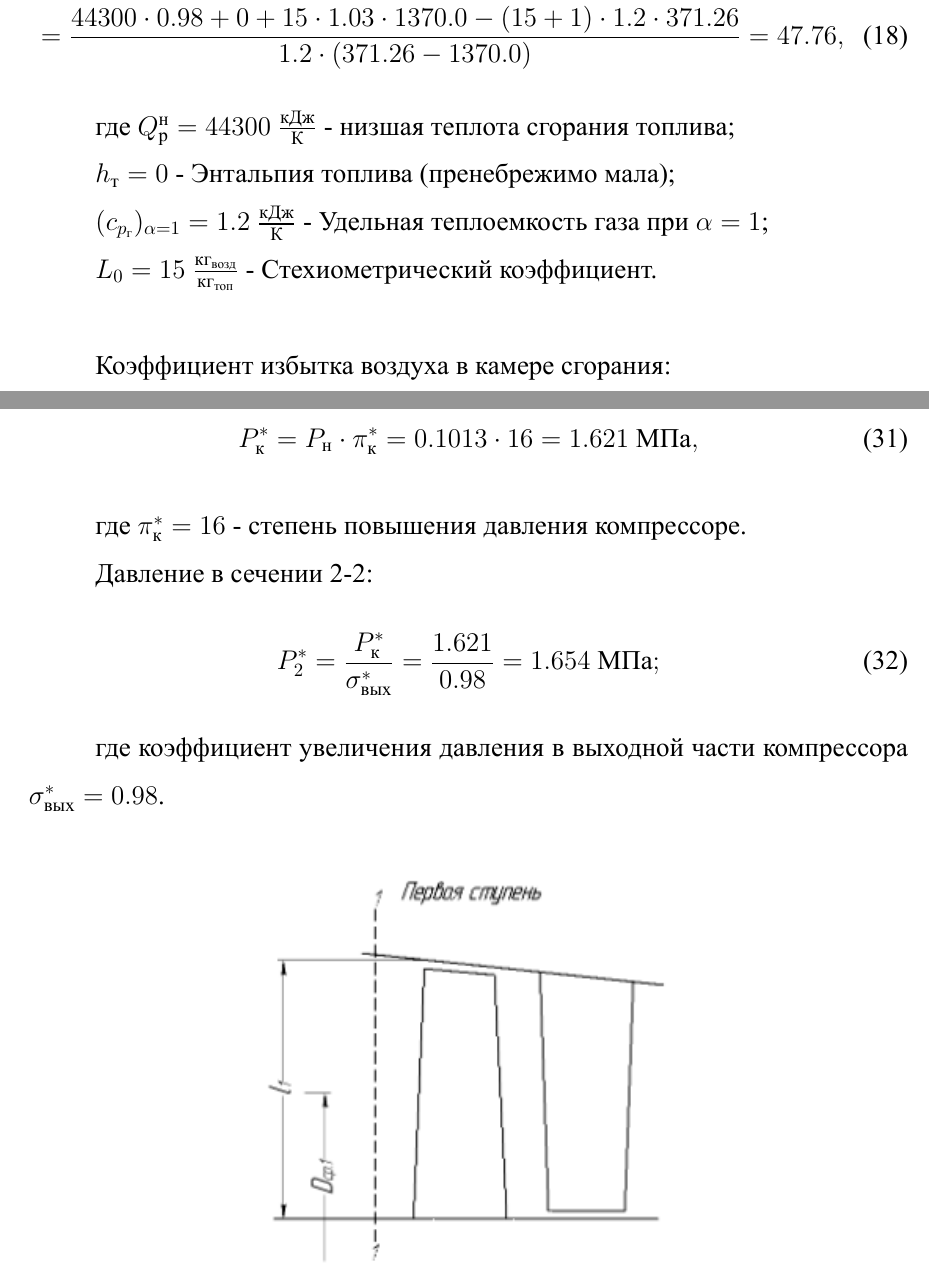
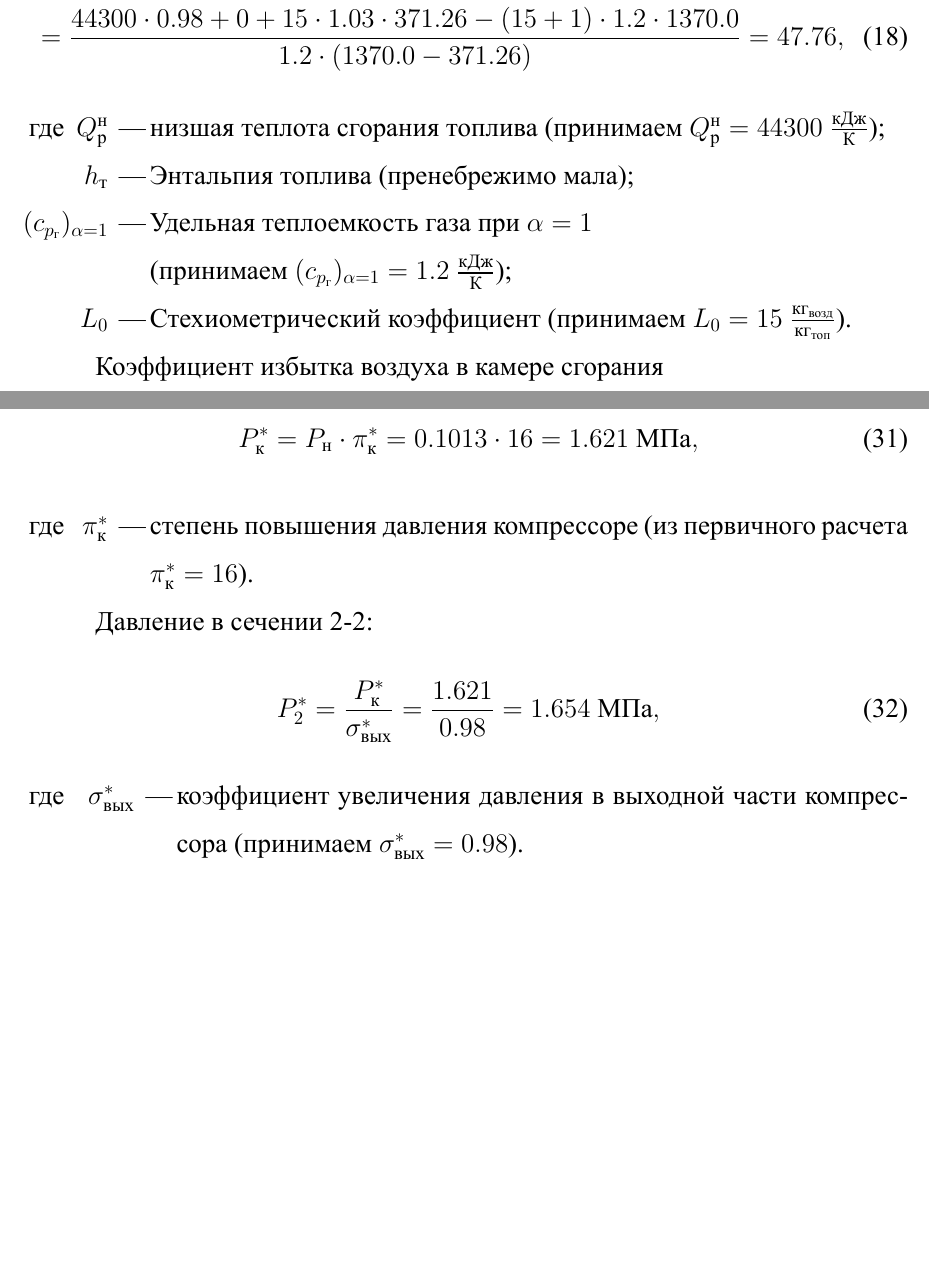
Before and after one commit to ArtemChandragupta/Turbothesis, a LaTeX thesis (Turbothesis/main.tex, which reads Turbothesis/content.tex): two parts of pages 9 and 15 of 40 before the commit and two parts of pages 9 and 15 of 41 after it, joined at a grey line, cut so that both start at the same text, the shorter picture padded with empty space. The pictures show the PDF file Turbothesis/main.pdf that the author committed with the source.

Commit message:
Add files via upload

```diff
--- a/Turbothesis/content.tex
+++ b/Turbothesis/content.tex
@@ -145,26 +144,21 @@ $c_{p_{\text{г}}}=\CPg \ \tfrac{\text{кДж}}{\text{кг}\cdot \text{К}}$ -
 	\varphi=\dfrac{H_{\text{т}}\cdot \eta_{\text{мт}}-\dfrac{H_{\text{к}}}{\eta_{\text{мк}}}}{H_{\text{т}}\cdot \eta_{\text{мт}}}=\dfrac{\Ht \cdot 10^3 \cdot \Etamt- \dfrac{\Hk \cdot 10^3}{\Etamk}}{\Ht \cdot 10^3 \cdot \Etamt}= \phi;
 \end{equation}
 
-\newpage
 Относительное количество воздуха, содержащегося в продуктах сгорания за камерой сгорания:
 \begin{multline}
 g_{\text{в}}=\dfrac{Q_{\text{p}}^{\text{н}}\cdot \eta_{\text{кс}}+h_{\text{т}}+L_{0}\cdot c_{p_{\text{в}}} \cdot t_{2}^*- (L_{0}+1)\cdot (c_{p_{\text{г}}})_{\alpha=1}\cdot t_{3}}{c_{p_{\text{в}}}\cdot (t_{3}^*-t_{2}^*)}= \\
 =\dfrac{\Qnp \cdot \Etaks+\htop+\Lo\cdot \CPN \cdot \ttdwa- (\Lo+1)\cdot \Cpao \cdot \tttri}{\Cpao\cdot (\tttri-\ttdwa)}=\gv,
 \end{multline}
+\begin{eqexpl}
+	\item{$Q_{\text{p}}^{\text{н}}$} низшая теплота сгорания топлива (принимаем $Q_{\text{p}}^{\text{н}}=\Qnp \ \tfrac{\text{кДж}}{\text{К}}$);
+	\item{$h_{\text{т}}$} Энтальпия топлива (пренебрежимо мала);
+	\item{$(c_{p_{\text{г}}})_{\alpha=1}$} Удельная теплоемкость газа при $\alpha=1$ \\ (принимаем $(c_{p_{\text{г}}})_{\alpha=1}=\Cpao\ \tfrac{\text{кДж}}{\text{К}}$);
+	\item{$L_{0}$} Стехиометрический коэффициент (принимаем $L_{0}=15 \ \tfrac{\text{кг}_{\text{возд}}}{\text{кг}_{\text{топ}}}$).
+\end{eqexpl}
 
-где $Q_{\text{p}}^{\text{н}}=\Qnp \ \tfrac{\text{кДж}}{\text{К}}$ - низшая теплота сгорания топлива;
-
-$h_{\text{т}}=\htop$ - Энтальпия топлива (пренебрежимо мала);
-
-$(c_{p_{\text{г}}})_{\alpha=1}=\Cpao\ \tfrac{\text{кДж}}{\text{К}}$ - Удельная теплоемкость газа при $\alpha=1$;
-
-$L_{0}=15 \ \tfrac{\text{кг}_{\text{возд}}}{\text{кг}_{\text{топ}}}$ - Стехиометрический коэффициент.
-
-\
-
-Коэффициент избытка воздуха в камере сгорания:
+Коэффициент избытка воздуха в камере сгорания
 \begin{equation} \label{}
-\alpha= \dfrac{L_{0}+g_{\text{в}}}{L_{0}}=\dfrac{\Lo+1}{\Lo}=\aaa;
+\alpha= \dfrac{L_{0}+g_{\text{в}}}{L_{0}}=\dfrac{\Lo+\gv}{\Lo}=\aaa;
 \end{equation}
 
 Относительный расход топлива:
@@ -266,15 +261,17 @@ $T_3^* = \To \ \text{К}; \ \pi_{\text{к}}^*=16$
 \begin{equation} \label{}
 	P_{\text{к}}^*=P_{\text{н}}\cdot \pi_{\text{к}}^*=\PN \cdot \PiPi=\Pk \ \text{МПа},
 \end{equation}
-
-где $\pi_{\text{к}}^*=16$ - степень повышения давления компрессоре.
+\begin{eqexpl}
+	\item{$\pi_{\text{к}}^*$} степень повышения давления компрессоре (из первичного расчета $\pi_{\text{к}}^*=\PiPi$).
+\end{eqexpl}
 
 Давление в сечении 2-2:
 \begin{equation} \label{}
-	P_{2}^*=\dfrac{P_{\text{к}}^*}{\sigma_{\text{вых}}^*}=\dfrac{\Pk}{\Sigout}=\PCtwo \  \text{МПа};
+	P_{2}^*=\dfrac{P_{\text{к}}^*}{\sigma_{\text{вых}}^*}=\dfrac{\Pk}{\Sigout}=\PCtwo \  \text{МПа},
 \end{equation}
-
-где коэффициент увеличения давления в выходной части компрессора $\sigma_{\text{вых}}^*=\Sigout$.
+\begin{eqexpl}[10mm]
+	\item{$\sigma_{\text{вых}}^*$} коэффициент увеличения давления в выходной части компрессора (принимаем $\sigma_{\text{вых}}^*=\Sigout$).
+\end{eqexpl}
 
 \image{COMP-lopatki.png}{Схема первой и последней ступеней компрессора.}{0.7}
 
```
Also changed, not shown: Turbothesis/Vars/FIRST.tex (+2 -2 lines), Turbothesis/main.pdf, Turbothesis/main.tex (line endings or trailing spaces), Turbothesis/content.tex (30 more changed lines).
